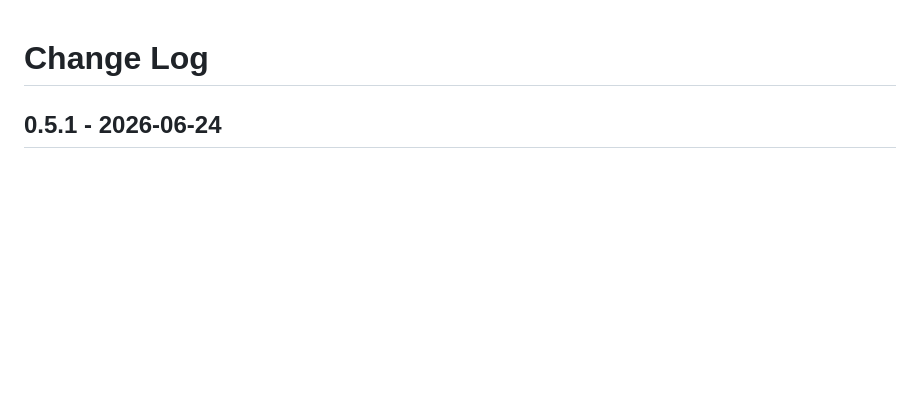
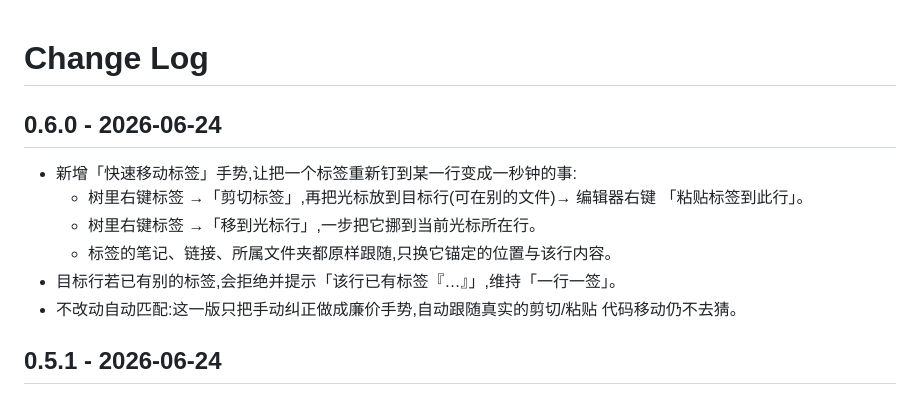
Before and after one commit to patrick1099/code-jump-tags, a Markdown page: CHANGELOG.md, the part around the change. GitHub-like rendering; blank space fills up the shorter version.

```diff
--- a/CHANGELOG.md
+++ b/CHANGELOG.md
@@ -1,4 +1,15 @@
 # Change Log
+
+## 0.6.0 - 2026-06-24
+
+- 新增「快速移动标签」手势,让把一个标签重新钉到某一行变成一秒钟的事:
+  - 树里右键标签 →「剪切标签」,再把光标放到目标行(可在别的文件)→ 编辑器右键
+    「粘贴标签到此行」。
+  - 树里右键标签 →「移到光标行」,一步把它挪到当前光标所在行。
+  - 标签的笔记、链接、所属文件夹都原样跟随,只换它锚定的位置与该行内容。
+- 目标行若已有别的标签,会拒绝并提示「该行已有标签『…』」,维持「一行一签」。
+- 不改动自动匹配:这一版只把手动纠正做成廉价手势,自动跟随真实的剪切/粘贴
+  代码移动仍不去猜。
 
 ## 0.5.1 - 2026-06-24
 
```
Also changed, not shown: docs/code-jump-tags/功能-代码对照.md (+18 -0 lines).
